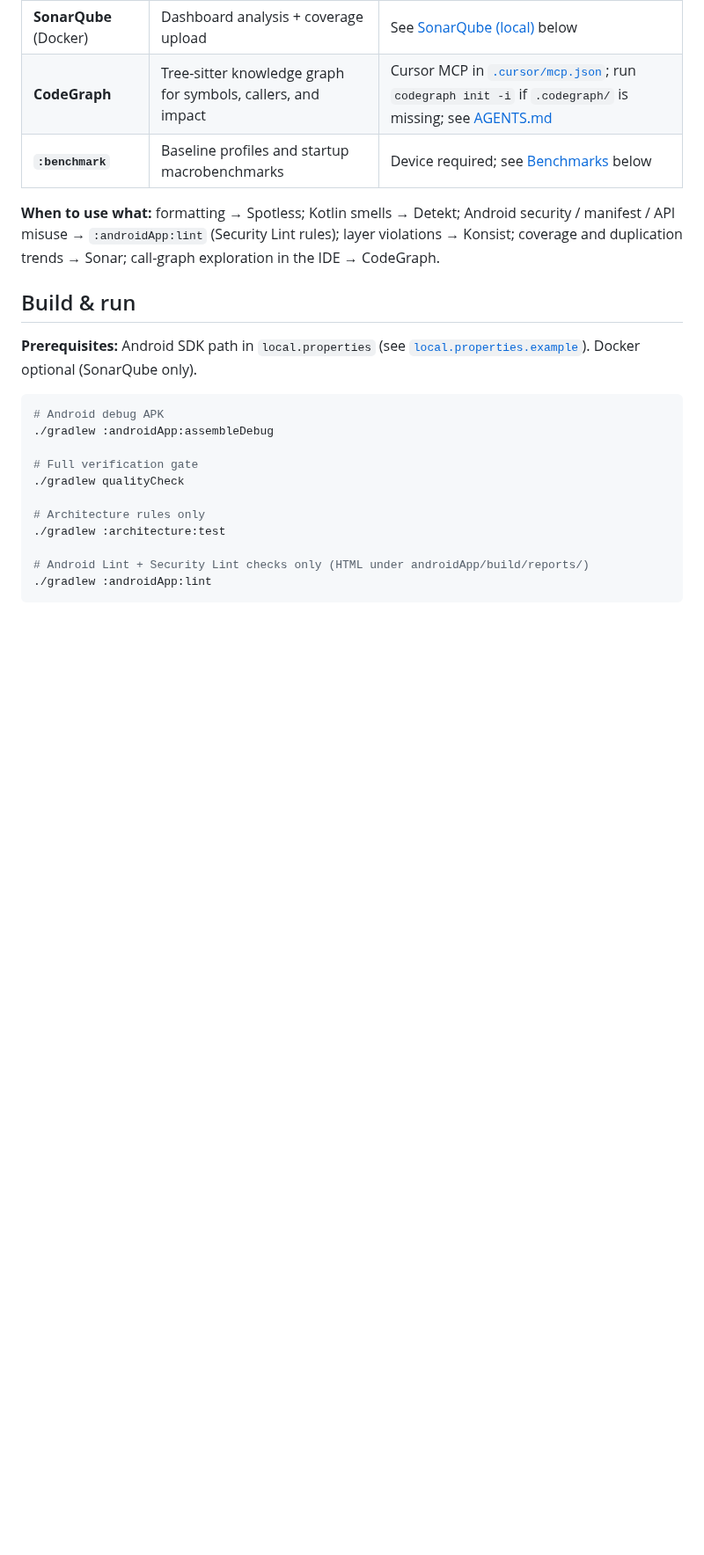
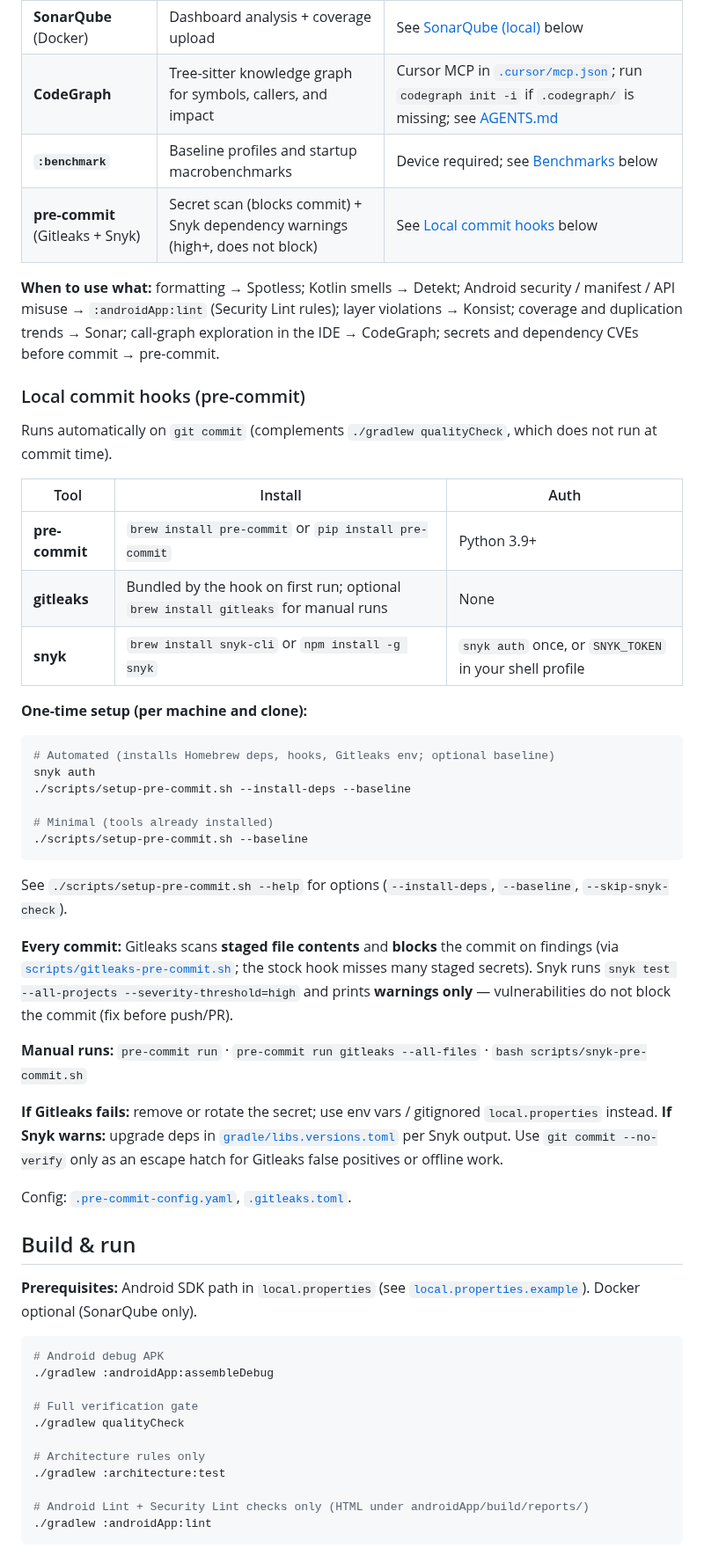
Before and after one commit to khoa-nguyen-bk18/cmp-template, a Markdown page: README.md, the part around one of its changes. Shown at 88% size. Rendered like a GitHub page; blank space fills up the shorter version.

````diff
--- a/README.md
+++ b/README.md
@@ -118,8 +141,40 @@ Coil and AndroidX **Paging 3** are declared in the catalog but not added to modu
 | **SonarQube** (Docker) | Dashboard analysis + coverage upload | See [SonarQube (local)](#sonarqube-local) below |
 | **CodeGraph** | Tree-sitter knowledge graph for symbols, callers, and impact | Cursor MCP in [`.cursor/mcp.json`](.cursor/mcp.json); run `codegraph init -i` if `.codegraph/` is missing; see [AGENTS.md](AGENTS.md) |
 | **`:benchmark`** | Baseline profiles and startup macrobenchmarks | Device required; see [Benchmarks](#benchmarks) below |
+| **pre-commit** (Gitleaks + Snyk) | Secret scan (blocks commit) + Snyk dependency warnings (high+, does not block) | See [Local commit hooks](#local-commit-hooks-pre-commit) below |
 
-**When to use what:** formatting → Spotless; Kotlin smells → Detekt; Android security / manifest / API misuse → `:androidApp:lint` (Security Lint rules); layer violations → Konsist; coverage and duplication trends → Sonar; call-graph exploration in the IDE → CodeGraph.
+**When to use what:** formatting → Spotless; Kotlin smells → Detekt; Android security / manifest / API misuse → `:androidApp:lint` (Security Lint rules); layer violations → Konsist; coverage and duplication trends → Sonar; call-graph exploration in the IDE → CodeGraph; secrets and dependency CVEs before commit → pre-commit.
+
+### Local commit hooks (pre-commit)
+
+Runs automatically on `git commit` (complements `./gradlew qualityCheck`, which does not run at commit time).
+
+| Tool | Install | Auth |
+|------|---------|------|
+| **pre-commit** | `brew install pre-commit` or `pip install pre-commit` | Python 3.9+ |
+| **gitleaks** | Bundled by the hook on first run; optional `brew install gitleaks` for manual runs | None |
+| **snyk** | `brew install snyk-cli` or `npm install -g snyk` | `snyk auth` once, or `SNYK_TOKEN` in your shell profile |
+
+**One-time setup (per machine and clone):**
+
+```bash
+# Automated (installs Homebrew deps, hooks, Gitleaks env; optional baseline)
+snyk auth
+./scripts/setup-pre-commit.sh --install-deps --baseline
+
+# Minimal (tools already installed)
+./scripts/setup-pre-commit.sh --baseline
+```
+
+See `./scripts/setup-pre-commit.sh --help` for options (`--install-deps`, `--baseline`, `--skip-snyk-check`).
+
+**Every commit:** Gitleaks scans **staged file contents** and **blocks** the commit on findings (via [`scripts/gitleaks-pre-commit.sh`](scripts/gitleaks-pre-commit.sh); the stock hook misses many staged secrets). Snyk runs `snyk test --all-projects --severity-threshold=high` and prints **warnings only** — vulnerabilities do not block the commit (fix before push/PR).
+
+**Manual runs:** `pre-commit run` · `pre-commit run gitleaks --all-files` · `bash scripts/snyk-pre-commit.sh`
+
+**If Gitleaks fails:** remove or rotate the secret; use env vars / gitignored `local.properties` instead. **If Snyk warns:** upgrade deps in [`gradle/libs.versions.toml`](gradle/libs.versions.toml) per Snyk output. Use `git commit --no-verify` only as an escape hatch for Gitleaks false positives or offline work.
+
+Config: [`.pre-commit-config.yaml`](.pre-commit-config.yaml), [`.gitleaks.toml`](.gitleaks.toml).
 
 ## Build & run
 
````
Also changed, not shown: other parts of README.md (+23 -0 lines), AGENTS.md (+1 -0 lines), img.png (added), 5 other files.
